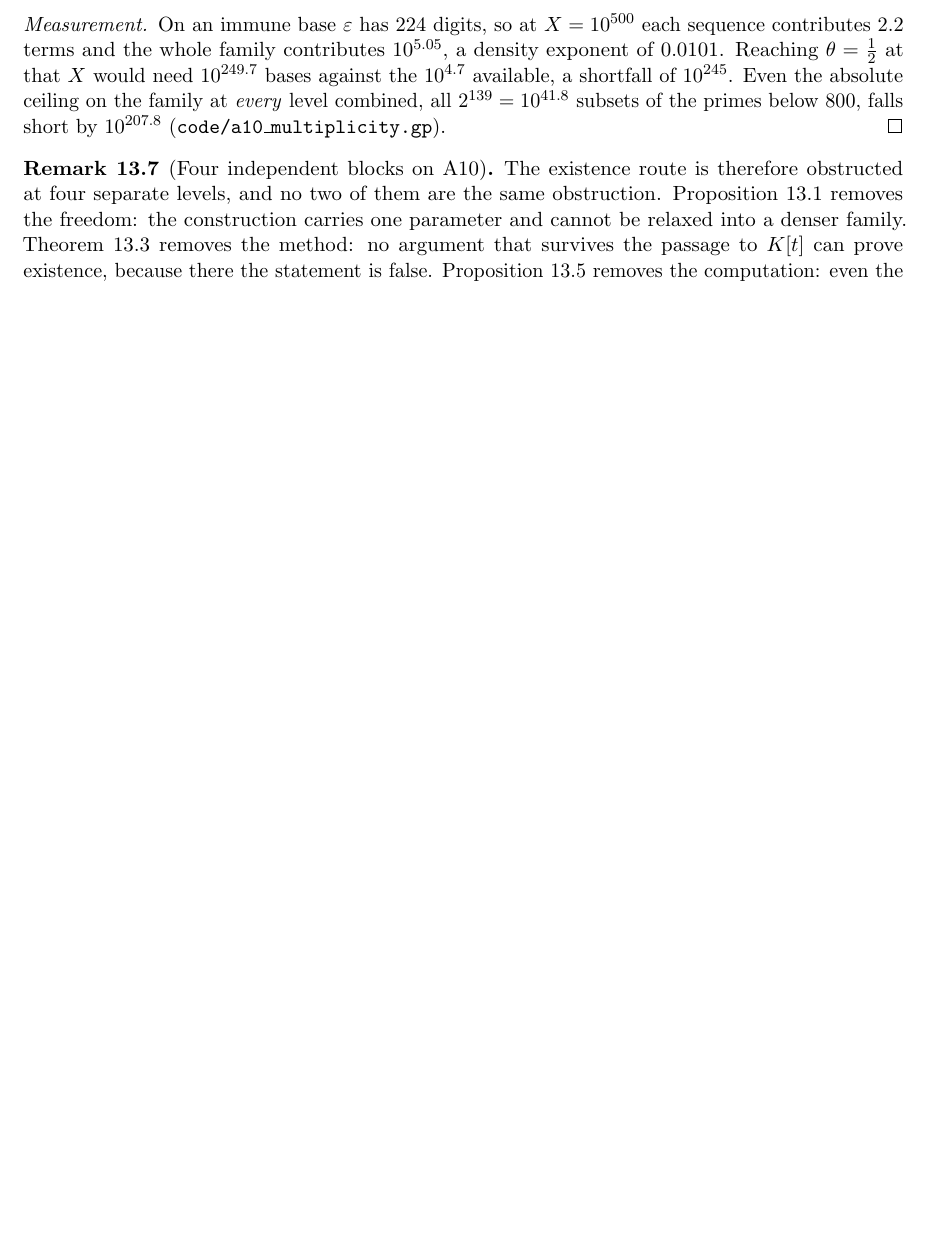
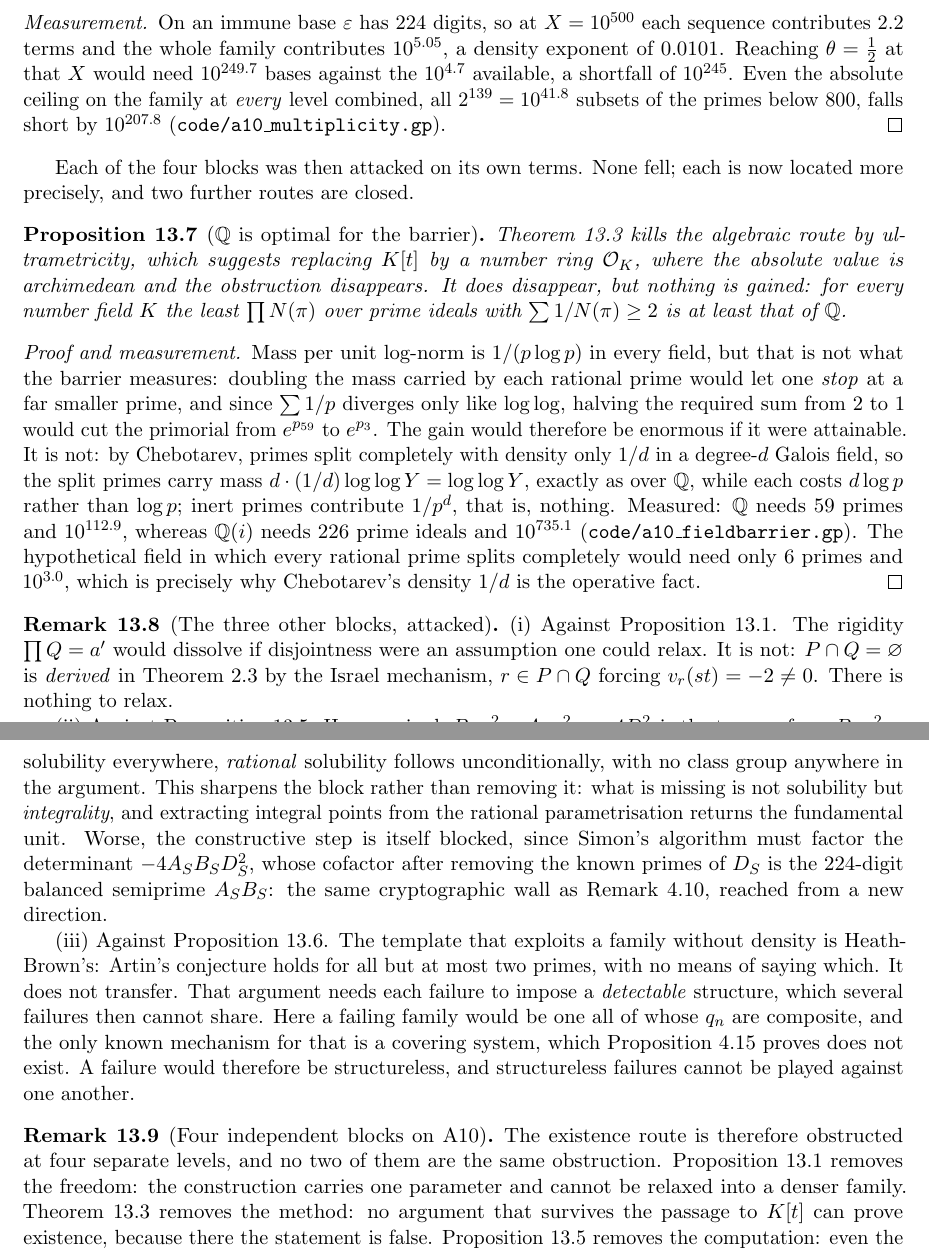
Before and after one commit to ElVec1o/erdos307, a LaTeX paper (paper/erdos307.tex): part of page 47 of 62 before the commit and two parts of pages 47 and 48 of 62 after it, the two joined at a grey line, cut so that both start at the same text, the shorter picture padded with empty space. Compiled offline with pdfLaTeX.

Commit message:
A10: all four blocks attacked individually; none fall, two more routes close
BLOCK 1 (prop:nofreeslot). The rigidity prod Q = a' would dissolve if disjointness were an
assumption one could relax. It is not: P cap Q = empty is DERIVED in thm:structure by the Israel
mechanism, r in P cap Q forcing v_r(st) = -2 != 0. Nothing to relax.

BLOCK 2 (thm:ffnocycle) -- and this CLOSES the number-field route. The kill was ultrametric, so
move from K[t] to a number ring O_K where the absolute value is archimedean and the obstruction
vanishes. It does vanish, and nothing is gained: Q is OPTIMAL.
    Q    : 59 primes,  1e112.9
    Q(i) : 226 ideals, 1e735.1
My first reasoning was WRONG and the measurement caught it. I argued mass per log-norm is
1/(p log p) in every field, hence field-independence. It is field-DEPENDENT: doubling the mass per
rational prime lets one STOP far earlier, and since sum 1/p diverges only like loglog, halving the
required sum from 2 to 1 would cut the primorial from e^p_59 to e^p_3. The gain would be enormous
if attainable. Chebotarev forbids it: complete splitting has density only 1/d while each split
prime costs d log p, so split primes carry mass loglog Y exactly as over Q but at d times the
norm, and inert primes contribute 1/p^d, nothing.

BLOCK 3 (prop:untestable) -- SHARPENED. Homogenised, B x^2 - A y^2 = -4 D^2 is a ternary form, a
CONIC, and conics obey Hasse-Minkowski. Since rem:tier60 gives local solubility everywhere,
RATIONAL solubility follows unconditionally with no class group in the argument at all. The block
is therefore not solubility but INTEGRALITY: extracting integral points from the rational
parametrisation returns the fundamental unit. The constructive step is separately blocked, since
Simon's algorithm must factor det = -4 A B D^2, whose cofactor after removing D's known primes is
the 224-digit balanced semiprime AB. Attempted; it cannot terminate.

BLOCK 4 (prop:multiplicityfail). The template for exploiting a family without density is
Heath-Brown's: Artin holds for all but at most two primes, with no way to say which. It does not
transfer. That argument needs each failure to impose a DETECTABLE structure which several failures
cannot share. Here a failing family has every q_n composite, and the only known mechanism is a
covering system, which prop:localcomplete rules out. Failures are structureless, and structureless
failures cannot be played against each other.

```diff
--- a/paper/erdos307.tex
+++ b/paper/erdos307.tex
@@ -2704,6 +2704,55 @@ shortfall of $10^{245}$. Even the absolute ceiling on the family at \emph{every}
 all $2^{139}=10^{41.8}$ subsets of the primes below $800$, falls short by $10^{207.8}$
 \textup{(\texttt{code/a10\_multiplicity.gp})}.
 \end{proof}
+
+Each of the four blocks was then attacked on its own terms. None fell; each is now located more
+precisely, and two further routes are closed.
+
+\begin{proposition}[$\mathbb{Q}$ is optimal for the barrier]\label{prop:fieldoptimal}
+Theorem~\ref{thm:ffnocycle} kills the algebraic route by ultrametricity, which suggests replacing
+$K[t]$ by a number ring $\mathcal{O}_K$, where the absolute value is archimedean and the obstruction
+disappears. It does disappear, but nothing is gained: for every number field $K$ the least
+$\prod N(\pi)$ over prime ideals with $\sum1/N(\pi)\ge2$ is at least that of $\mathbb{Q}$.
+\end{proposition}
+\begin{proof}[Proof and measurement]
+Mass per unit log-norm is $1/(p\log p)$ in every field, but that is not what the barrier measures:
+doubling the mass carried by each rational prime would let one \emph{stop} at a far smaller prime,
+and since $\sum1/p$ diverges only like $\log\log$, halving the required sum from $2$ to $1$ would
+cut the primorial from $e^{p_{59}}$ to $e^{p_3}$. The gain would therefore be enormous if it were
+attainable. It is not: by Chebotarev, primes split completely with density only $1/d$ in a degree-$d$
+Galois field, so the split primes carry mass $d\cdot(1/d)\log\log Y=\log\log Y$, exactly as over
+$\mathbb{Q}$, while each costs $d\log p$ rather than $\log p$; inert primes contribute $1/p^d$, that
+is, nothing. Measured: $\mathbb{Q}$ needs $59$ primes and $10^{112.9}$, whereas $\mathbb{Q}(i)$ needs
+$226$ prime ideals and $10^{735.1}$ \textup{(\texttt{code/a10\_fieldbarrier.gp})}. The hypothetical
+field in which every rational prime splits completely would need only $6$ primes and $10^{3.0}$,
+which is precisely why Chebotarev's density $1/d$ is the operative fact.
+\end{proof}
+
+\begin{remark}[The three other blocks, attacked]\label{rem:blockattacks}
+\textup{(i) Against Proposition~\ref{prop:nofreeslot}.} The rigidity $\prod Q=a'$ would dissolve if
+disjointness were an assumption one could relax. It is not: $P\cap Q=\varnothing$ is
+\emph{derived} in Theorem~\ref{thm:structure} by the Israel mechanism, $r\in P\cap Q$ forcing
+$v_r(st)=-2\neq0$. There is nothing to relax.
+
+\textup{(ii) Against Proposition~\ref{prop:untestable}.} Homogenised, $B_Sx^2-A_Sy^2=-4D_S^2$ is the
+ternary form $B_Sx^2-A_Sy^2+4D_S^2z^2$, a \emph{conic}, and conics obey Hasse--Minkowski. Since
+Remark~\ref{rem:tier60} already gives local solubility everywhere, \emph{rational} solubility
+follows unconditionally, with no class group anywhere in the argument. This sharpens the block
+rather than removing it: what is missing is not solubility but \emph{integrality}, and extracting
+integral points from the rational parametrisation returns the fundamental unit. Worse, the
+constructive step is itself blocked, since Simon's algorithm must factor the determinant
+$-4A_SB_SD_S^2$, whose cofactor after removing the known primes of $D_S$ is the $224$-digit balanced
+semiprime $A_SB_S$: the same cryptographic wall as Remark~\ref{rem:campaign}, reached from a new
+direction.
+
+\textup{(iii) Against Proposition~\ref{prop:multiplicityfail}.} The template that exploits a family
+without density is Heath-Brown's: Artin's conjecture holds for all but at most two primes, with no
+means of saying which. It does not transfer. That argument needs each failure to impose a
+\emph{detectable} structure, which several failures then cannot share. Here a failing family would
+be one all of whose $q_n$ are composite, and the only known mechanism for that is a covering system,
+which Proposition~\ref{prop:localcomplete} proves does not exist. A failure would therefore be
+structureless, and structureless failures cannot be played against one another.
+\end{remark}
 
 \begin{remark}[Four independent blocks on $\mathrm{A}10$]\label{rem:threeblocks}
 The existence route is therefore obstructed at four separate levels, and no two of them are the
```
Also changed, not shown: paper/erdos307.pdf, 2 other files.
